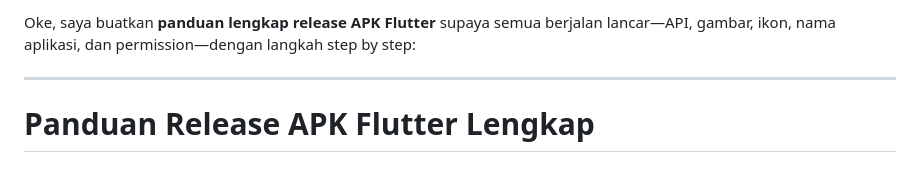
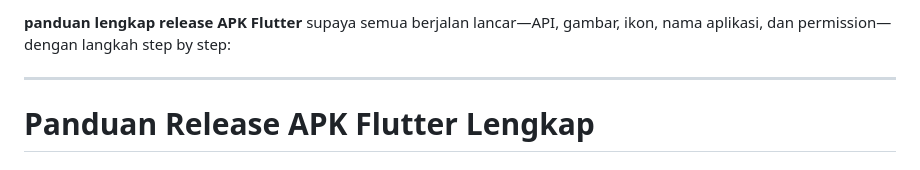
Before and after one commit to eristaufiqhidayat/hotmul_quran, a Markdown page: SETTING_API.md, the part around the change. Drawn GitHub-style.

Commit message:
21 Agustus 2025

```diff
--- a/SETTING_API.md
+++ b/SETTING_API.md
@@ -1,4 +1,4 @@
-Oke, saya buatkan **panduan lengkap release APK Flutter** supaya semua berjalan lancar—API, gambar, ikon, nama aplikasi, dan permission—dengan langkah step by step:
+**panduan lengkap release APK Flutter** supaya semua berjalan lancar—API, gambar, ikon, nama aplikasi, dan permission—dengan langkah step by step:
 
 ---
 
```
